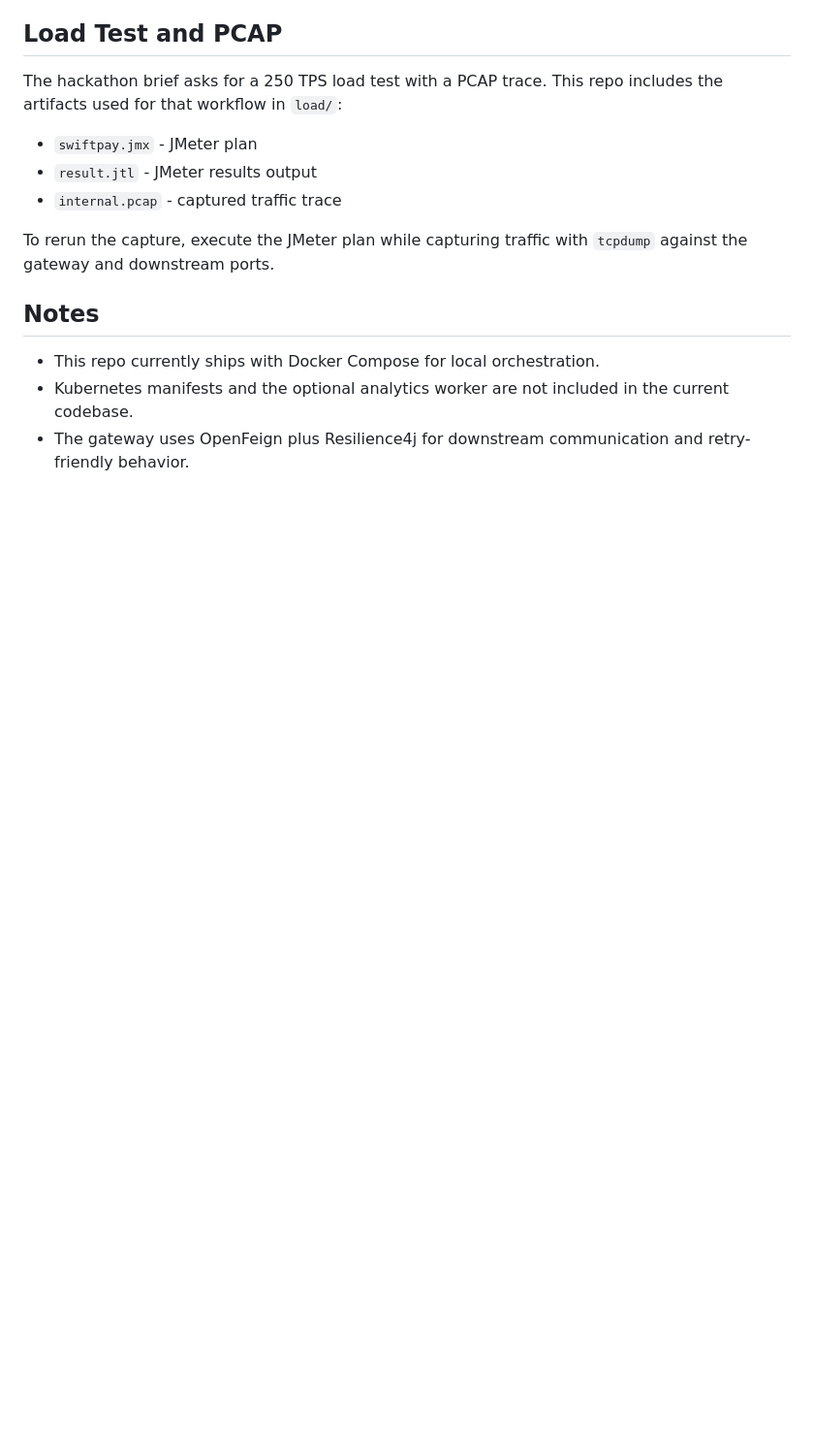
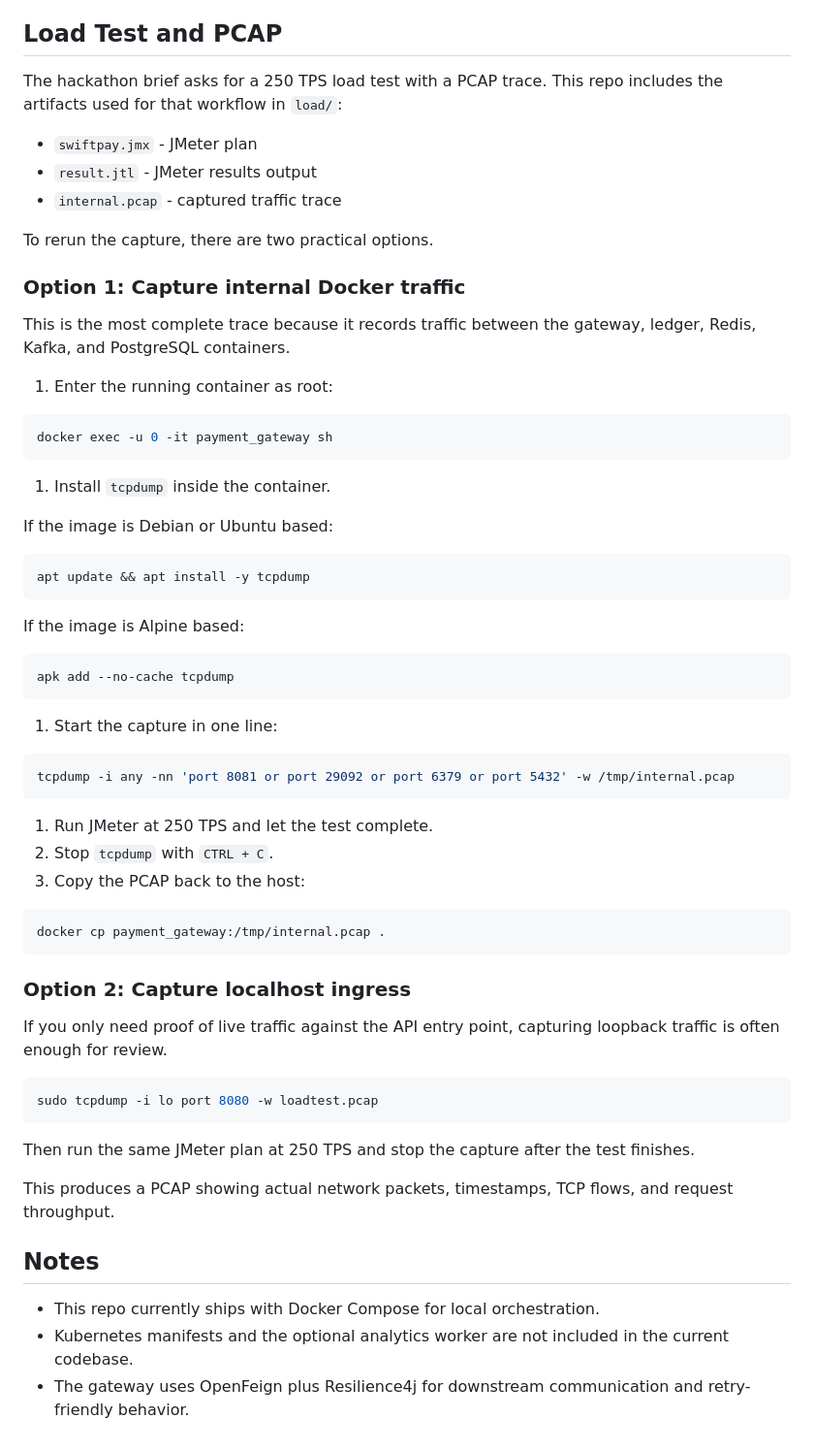
Before and after one commit to 190030541gopisai/SwiftPay, a Markdown page: README.md, the part around the change. Shown at 97% size. Rendered like a GitHub page; blank space fills up the shorter version.

````diff
--- a/README.md
+++ b/README.md
@@ -199,7 +199,57 @@ The hackathon brief asks for a 250 TPS load test with a PCAP trace. This repo in
 - `result.jtl` - JMeter results output
 - `internal.pcap` - captured traffic trace
 
-To rerun the capture, execute the JMeter plan while capturing traffic with `tcpdump` against the gateway and downstream ports.
+To rerun the capture, there are two practical options.
+
+### Option 1: Capture internal Docker traffic
+
+This is the most complete trace because it records traffic between the gateway, ledger, Redis, Kafka, and PostgreSQL containers.
+
+1. Enter the running container as root:
+
+```bash
+docker exec -u 0 -it payment_gateway sh
+```
+
+1. Install `tcpdump` inside the container.
+
+If the image is Debian or Ubuntu based:
+
+```bash
+apt update && apt install -y tcpdump
+```
+
+If the image is Alpine based:
+
+```bash
+apk add --no-cache tcpdump
+```
+
+1. Start the capture in one line:
+
+```bash
+tcpdump -i any -nn 'port 8081 or port 29092 or port 6379 or port 5432' -w /tmp/internal.pcap
+```
+
+1. Run JMeter at 250 TPS and let the test complete.
+1. Stop `tcpdump` with `CTRL + C`.
+1. Copy the PCAP back to the host:
+
+```bash
+docker cp payment_gateway:/tmp/internal.pcap .
+```
+
+### Option 2: Capture localhost ingress
+
+If you only need proof of live traffic against the API entry point, capturing loopback traffic is often enough for review.
+
+```bash
+sudo tcpdump -i lo port 8080 -w loadtest.pcap
+```
+
+Then run the same JMeter plan at 250 TPS and stop the capture after the test finishes.
+
+This produces a PCAP showing actual network packets, timestamps, TCP flows, and request throughput.
 
 ## Notes
 
````
